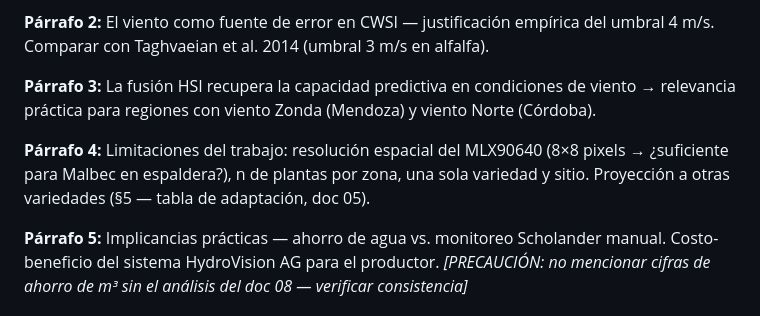
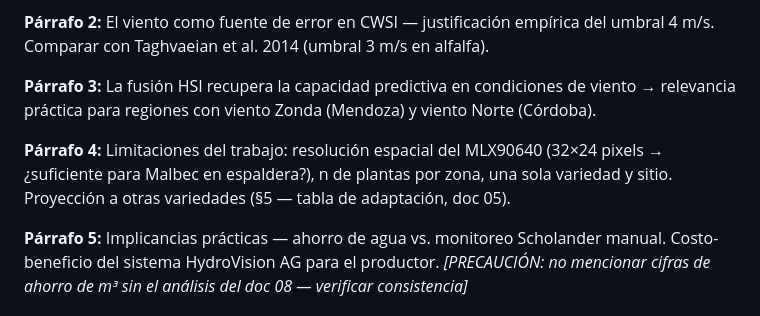
Before and after one commit to cesarschiavoni/HYDROVISION, a Markdown page: ciencia/06-outline-paper-cientifico.md, the part around the change. GitHub-like rendering.

Commit message:
fix: corregir resolución MLX90640 de 8×8 a 32×24 en outline paper
Último residuo de la auditoría — la sección Discussion del paper
todavía decía 8×8 pixels cuando la resolución real es 32×24.

Co-Authored-By: Claude Opus 4.6 <noreply@anthropic.com>

```diff
--- a/ciencia/06-outline-paper-cientifico.md
+++ b/ciencia/06-outline-paper-cientifico.md
@@ -167,7 +167,7 @@
 
 **Párrafo 3:** La fusión HSI recupera la capacidad predictiva en condiciones de viento → relevancia práctica para regiones con viento Zonda (Mendoza) y viento Norte (Córdoba).
 
-**Párrafo 4:** Limitaciones del trabajo: resolución espacial del MLX90640 (8×8 pixels → ¿suficiente para Malbec en espaldera?), n de plantas por zona, una sola variedad y sitio. Proyección a otras variedades (§5 — tabla de adaptación, doc 05).
+**Párrafo 4:** Limitaciones del trabajo: resolución espacial del MLX90640 (32×24 pixels → ¿suficiente para Malbec en espaldera?), n de plantas por zona, una sola variedad y sitio. Proyección a otras variedades (§5 — tabla de adaptación, doc 05).
 
 **Párrafo 5:** Implicancias prácticas — ahorro de agua vs. monitoreo Scholander manual. Costo-beneficio del sistema HydroVision AG para el productor. *[PRECAUCIÓN: no mencionar cifras de ahorro de m³ sin el análisis del doc 08 — verificar consistencia]*
 
```
